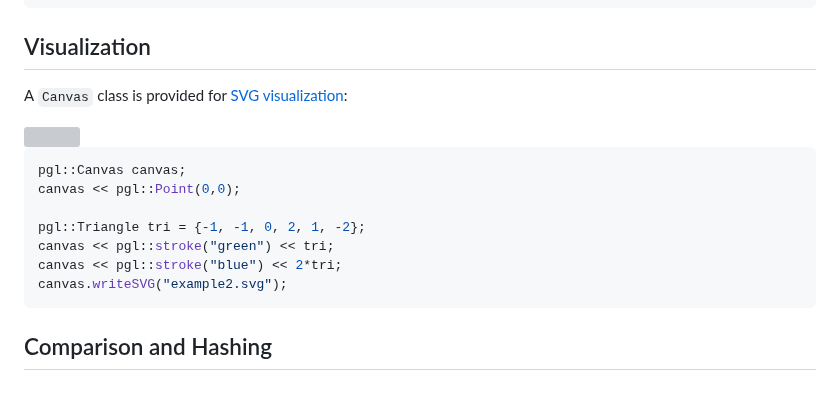
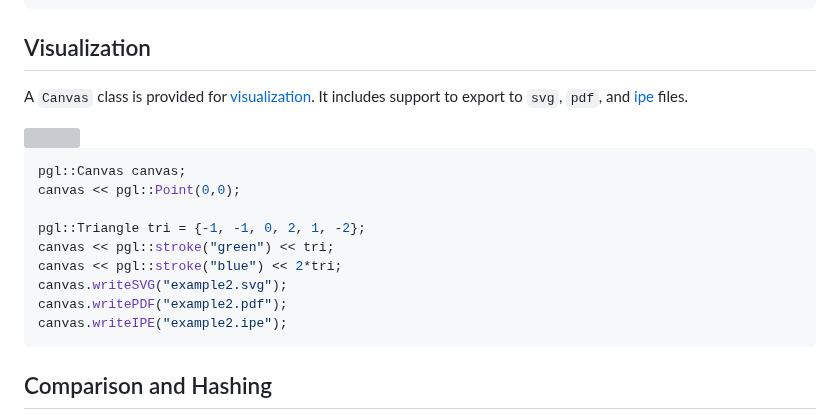
Before and after one commit to gfonsecabr/pgl, a Markdown page: README.md, the part around the change. Drawn GitHub-style; blank space fills up the shorter version; grey boxes are pictures that could not be loaded.

Commit message:
Clarify Canvas class export formats in README
Updated the README to clarify the Canvas class's export capabilities.

````diff
--- a/README.md
+++ b/README.md
@@ -98,7 +98,7 @@ std::cout << " and has length " << s.length() << std::endl;
 
 ## Visualization
 
-A `Canvas` class is provided for [SVG visualization](doc/canvas.md):
+A `Canvas` class is provided for [visualization](doc/canvas.md). It includes support to export to `svg`, `pdf`, and [ipe](https://github.com/otfried/ipe) files.
 
 <img align="right" src="doc/figures/example2.svg" width="200"/>
 
@@ -110,6 +110,8 @@ pgl::Triangle tri = {-1, -1, 0, 2, 1, -2};
 canvas << pgl::stroke("green") << tri;
 canvas << pgl::stroke("blue") << 2*tri;
 canvas.writeSVG("example2.svg");
+canvas.writePDF("example2.pdf");
+canvas.writeIPE("example2.ipe");
 ```
 
 ## Comparison and Hashing
````
